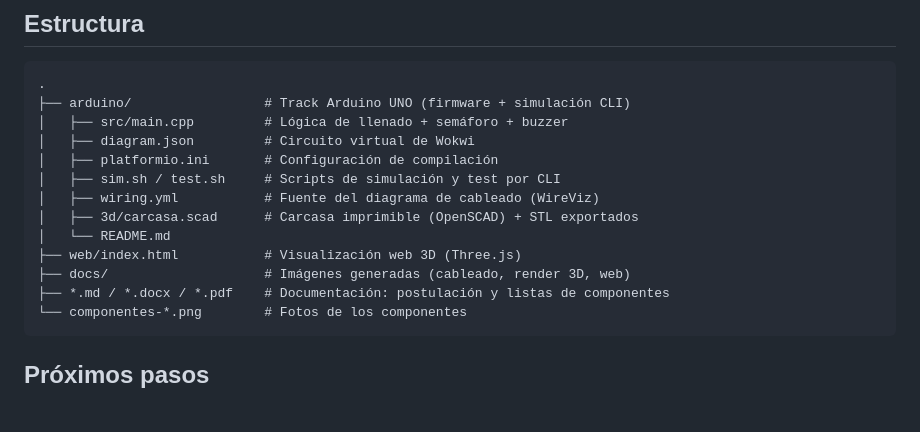
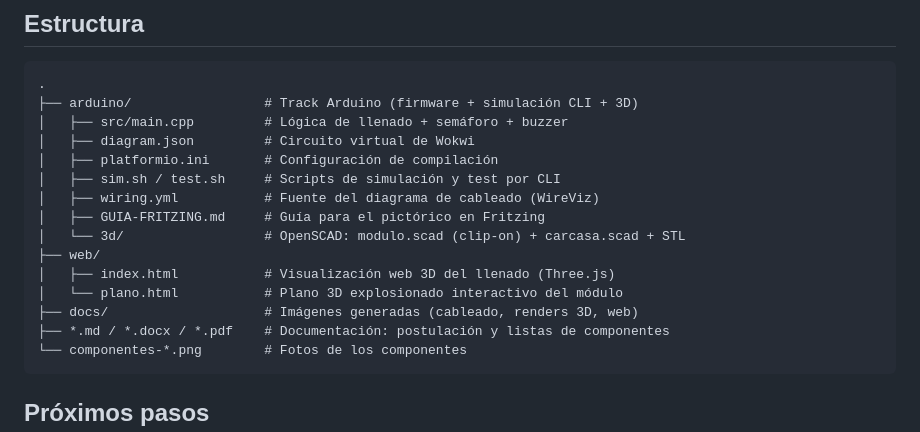
Before and after one commit to Dieg0Code/proyecto-01-aiep-geogreen, a Markdown page: README.md, the part around one of its changes. Rendered like a GitHub page; blank space fills up the shorter version.

````diff
--- a/README.md
+++ b/README.md
@@ -98,16 +116,18 @@ python -m http.server 8099 --directory web
 
 ```
 .
-├── arduino/                 # Track Arduino UNO (firmware + simulación CLI)
+├── arduino/                 # Track Arduino (firmware + simulación CLI + 3D)
 │   ├── src/main.cpp         # Lógica de llenado + semáforo + buzzer
 │   ├── diagram.json         # Circuito virtual de Wokwi
 │   ├── platformio.ini       # Configuración de compilación
 │   ├── sim.sh / test.sh     # Scripts de simulación y test por CLI
 │   ├── wiring.yml           # Fuente del diagrama de cableado (WireViz)
-│   ├── 3d/carcasa.scad      # Carcasa imprimible (OpenSCAD) + STL exportados
-│   └── README.md
-├── web/index.html           # Visualización web 3D (Three.js)
-├── docs/                    # Imágenes generadas (cableado, render 3D, web)
+│   ├── GUIA-FRITZING.md     # Guía para el pictórico en Fritzing
+│   └── 3d/                  # OpenSCAD: modulo.scad (clip-on) + carcasa.scad + STL
+├── web/
+│   ├── index.html           # Visualización web 3D del llenado (Three.js)
+│   └── plano.html           # Plano 3D explosionado interactivo del módulo
+├── docs/                    # Imágenes generadas (cableado, renders 3D, web)
 ├── *.md / *.docx / *.pdf    # Documentación: postulación y listas de componentes
 └── componentes-*.png        # Fotos de los componentes
 ```
````
Also changed, not shown: other parts of README.md (+31 -13 lines), CLAUDE.md (+6 -2 lines), arduino/GUIA-FRITZING.md (added, +72 -0 lines), docs/cableado.png, docs/modulo-3d.png (added), docs/plano-web.png (added), 5 other files.
